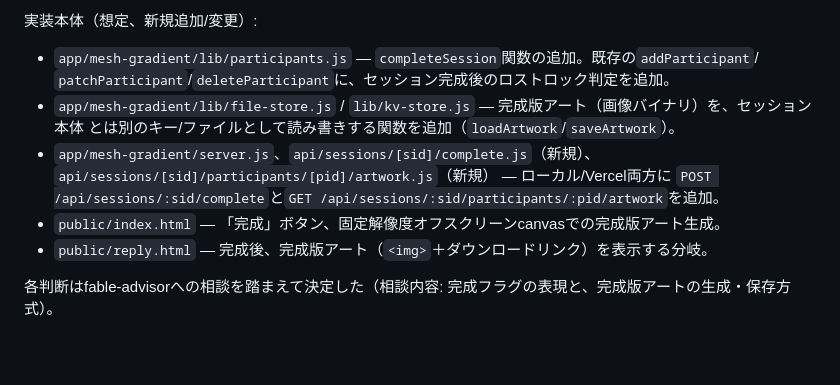
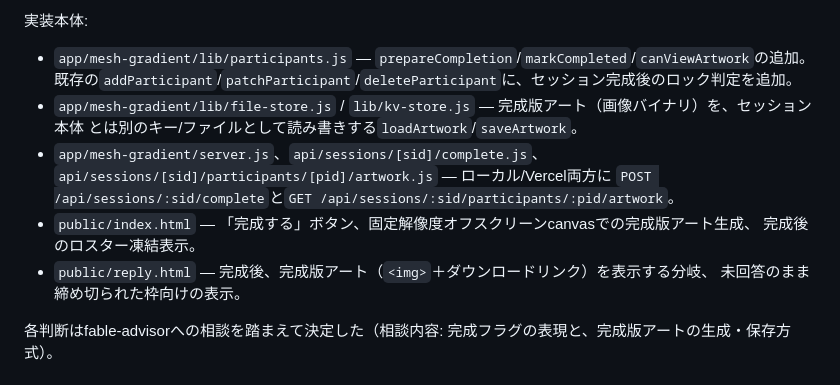
Before and after one commit to rianlien/lien, a Markdown page: docs/internal-design/color-gradient-app-session-completion.md, the part around one of its changes. Rendered like a GitHub page; blank space fills up the shorter version.

Commit message:
実装済みのsession_completion requirements/internal-designのstatusをrealizedに更新
参加者ロジック・API・画面の実装が完了し、ローカルサーバーでの一連のフロー確認も済んだため、
両ドキュメントのstatusをunrealizedからrealizedに更新した。internal-designの実装本体一覧も、
「想定」ではなく実際に追加した関数名・ファイルに合わせて更新した。

Co-Authored-By: Claude Sonnet 5 <noreply@anthropic.com>

```diff
--- a/docs/internal-design/color-gradient-app-session-completion.md
+++ b/docs/internal-design/color-gradient-app-session-completion.md
@@ -4,14 +4,16 @@
 
-実装本体（想定、新規追加/変更）:
-- `app/mesh-gradient/lib/participants.js` — `completeSession`関数の追加。既存の`addParticipant`/
-  `patchParticipant`/`deleteParticipant`に、セッション完成後のロストロック判定を追加。
+実装本体:
+- `app/mesh-gradient/lib/participants.js` — `prepareCompletion`/`markCompleted`/`canViewArtwork`の追加。
+  既存の`addParticipant`/`patchParticipant`/`deleteParticipant`に、セッション完成後のロック判定を追加。
 - `app/mesh-gradient/lib/file-store.js` / `lib/kv-store.js` — 完成版アート（画像バイナリ）を、セッション本体
-  とは別のキー/ファイルとして読み書きする関数を追加（`loadArtwork`/`saveArtwork`）。
-- `app/mesh-gradient/server.js`、`api/sessions/[sid]/complete.js`（新規）、
-  `api/sessions/[sid]/participants/[pid]/artwork.js`（新規） — ローカル/Vercel両方に
-  `POST /api/sessions/:sid/complete`と`GET /api/sessions/:sid/participants/:pid/artwork`を追加。
-- `public/index.html` — 「完成」ボタン、固定解像度オフスクリーンcanvasでの完成版アート生成。
-- `public/reply.html` — 完成後、完成版アート（`<img>`＋ダウンロードリンク）を表示する分岐。
+  とは別のキー/ファイルとして読み書きする`loadArtwork`/`saveArtwork`。
+- `app/mesh-gradient/server.js`、`api/sessions/[sid]/complete.js`、
+  `api/sessions/[sid]/participants/[pid]/artwork.js` — ローカル/Vercel両方に
+  `POST /api/sessions/:sid/complete`と`GET /api/sessions/:sid/participants/:pid/artwork`。
+- `public/index.html` — 「完成する」ボタン、固定解像度オフスクリーンcanvasでの完成版アート生成、
+  完成後のロスター凍結表示。
+- `public/reply.html` — 完成後、完成版アート（`<img>`＋ダウンロードリンク）を表示する分岐、
+  未回答のまま締め切られた枠向けの表示。
 
 各判断はfable-advisorへの相談を踏まえて決定した（相談内容: 完成フラグの表現と、完成版アートの生成・保存方式）。
 
```
Also changed, not shown: other parts of docs/internal-design/color-gradient-app-session-completion.md (+1 -1 lines), docs/requirements/color-gradient-app-session-completion.md (+1 -1 lines).
